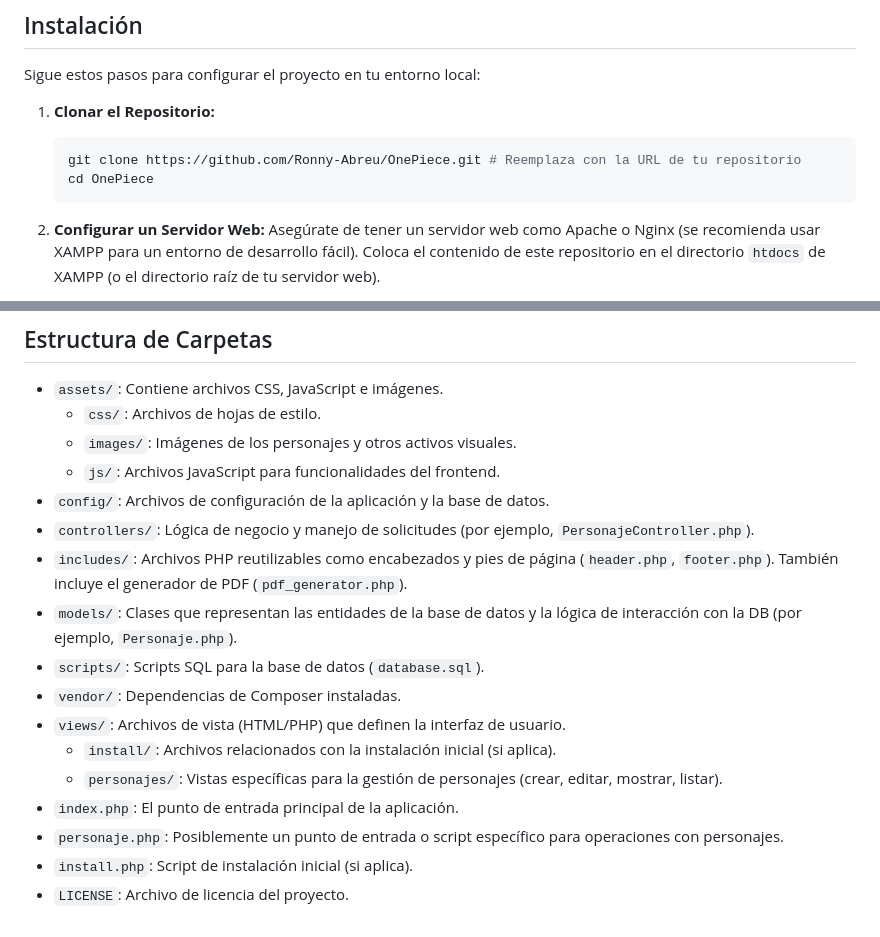
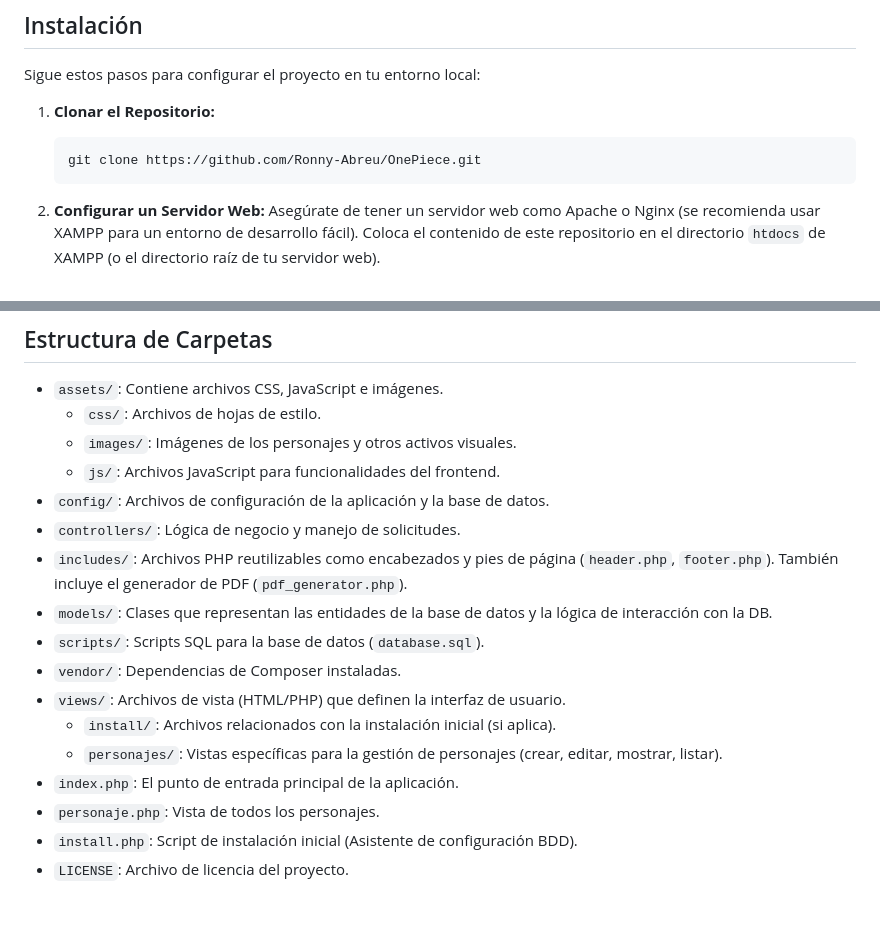
Before and after one commit to Ronny-Abreu/OnePiece, a Markdown page: README.md, 2 parts joined by grey strips. Drawn GitHub-style.

Commit message:
Update README with clearer project structure details
Refined descriptions for several directories and files in the project structure section. Removed redundant comments and clarified the purpose of 'personaje.php' and 'install.php' for better understanding.

````diff
--- a/README.md
+++ b/README.md
@@ -31,8 +31,7 @@ Sigue estos pasos para configurar el proyecto en tu entorno local:
 
 1.  **Clonar el Repositorio:**
     ```bash
-    git clone https://github.com/Ronny-Abreu/OnePiece.git # Reemplaza con la URL de tu repositorio
-    cd OnePiece
+    git clone https://github.com/Ronny-Abreu/OnePiece.git
     ```
 
 2.  **Configurar un Servidor Web:**
@@ -75,15 +74,15 @@ Una vez que la instalación esté completa, puedes acceder a la aplicación a tr
     *   `images/`: Imágenes de los personajes y otros activos visuales.
     *   `js/`: Archivos JavaScript para funcionalidades del frontend.
 *   `config/`: Archivos de configuración de la aplicación y la base de datos.
-*   `controllers/`: Lógica de negocio y manejo de solicitudes (por ejemplo, `PersonajeController.php`).
+*   `controllers/`: Lógica de negocio y manejo de solicitudes.
 *   `includes/`: Archivos PHP reutilizables como encabezados y pies de página (`header.php`, `footer.php`). También incluye el generador de PDF (`pdf_generator.php`).
-*   `models/`: Clases que representan las entidades de la base de datos y la lógica de interacción con la DB (por ejemplo, `Personaje.php`).
+*   `models/`: Clases que representan las entidades de la base de datos y la lógica de interacción con la DB.
 *   `scripts/`: Scripts SQL para la base de datos (`database.sql`).
 *   `vendor/`: Dependencias de Composer instaladas.
 *   `views/`: Archivos de vista (HTML/PHP) que definen la interfaz de usuario.
     *   `install/`: Archivos relacionados con la instalación inicial (si aplica).
     *   `personajes/`: Vistas específicas para la gestión de personajes (crear, editar, mostrar, listar).
 *   `index.php`: El punto de entrada principal de la aplicación.
-*   `personaje.php`: Posiblemente un punto de entrada o script específico para operaciones con personajes.
-*   `install.php`: Script de instalación inicial (si aplica).
+*   `personaje.php`: Vista de todos los personajes.
+*   `install.php`: Script de instalación inicial (Asistente de configuración BDD).
 *   `LICENSE`: Archivo de licencia del proyecto.
````
